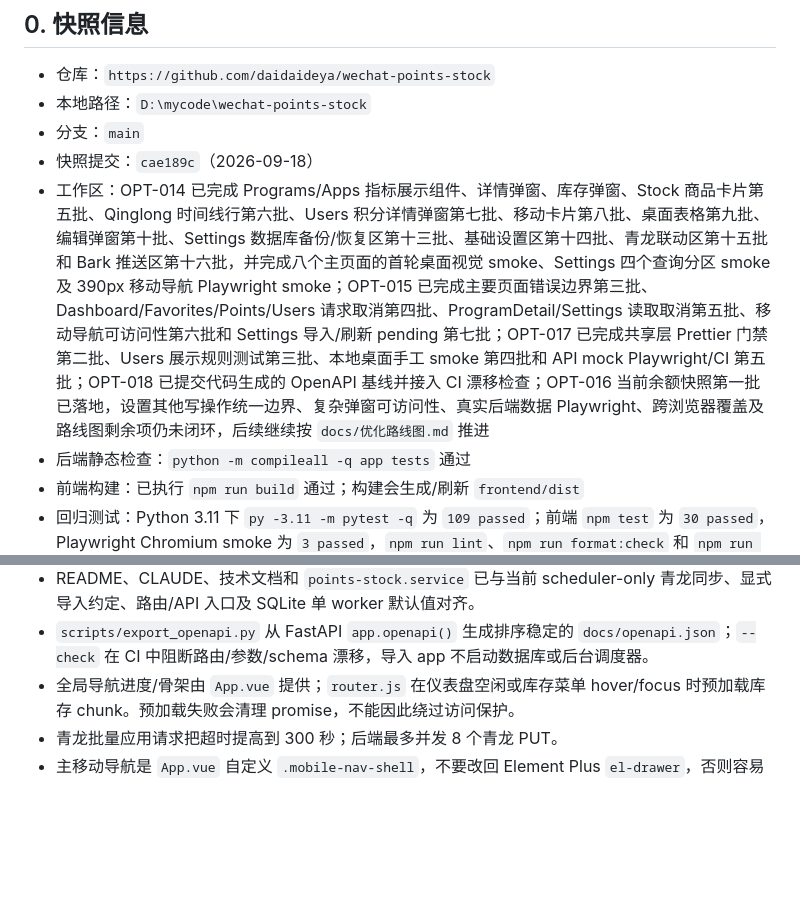
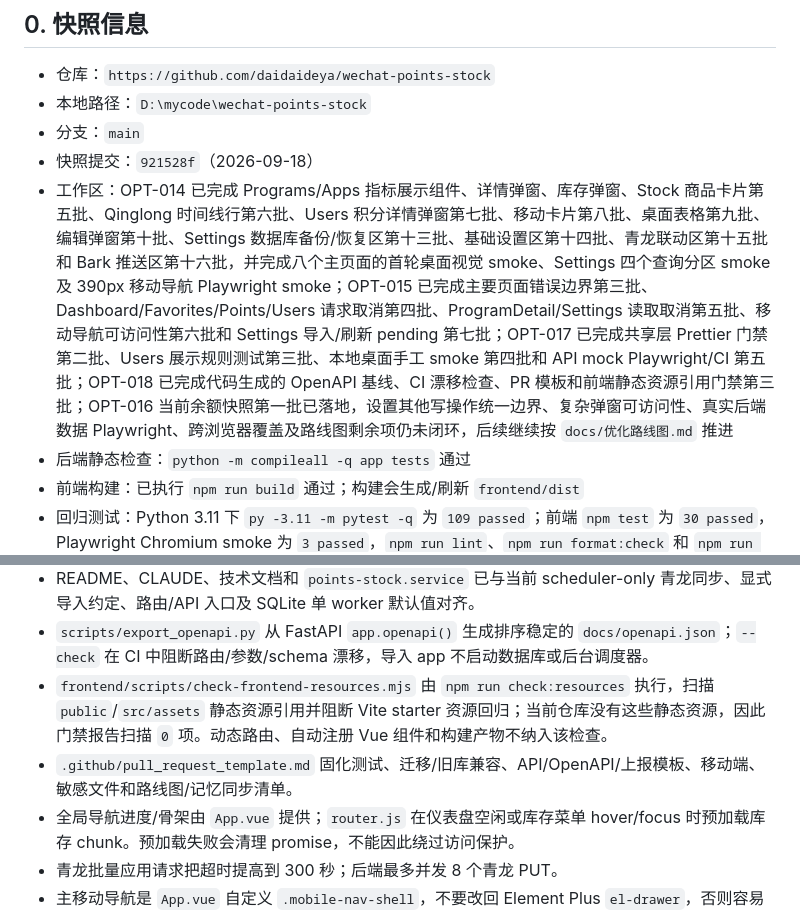
Before and after one commit to daidaideya/wechat-points-stock, a Markdown page: CODEX_REPO_MEMORY.md, 2 parts joined by grey strips. Rendered like a GitHub page; blank space fills up the shorter version.

Commit message:
docs: refresh repository memory snapshot

```diff
--- a/CODEX_REPO_MEMORY.md
+++ b/CODEX_REPO_MEMORY.md
@@ -9,8 +9,8 @@
 - 仓库：`https://github.com/daidaideya/wechat-points-stock`
 - 本地路径：`D:\mycode\wechat-points-stock`
 - 分支：`main`
-- 快照提交：`cae189c`（2026-09-18）
-- 工作区：OPT-014 已完成 Programs/Apps 指标展示组件、详情弹窗、库存弹窗、Stock 商品卡片第五批、Qinglong 时间线行第六批、Users 积分详情弹窗第七批、移动卡片第八批、桌面表格第九批、编辑弹窗第十批、Settings 数据库备份/恢复区第十三批、基础设置区第十四批、青龙联动区第十五批和 Bark 推送区第十六批，并完成八个主页面的首轮桌面视觉 smoke、Settings 四个查询分区 smoke 及 390px 移动导航 Playwright smoke；OPT-015 已完成主要页面错误边界第三批、Dashboard/Favorites/Points/Users 请求取消第四批、ProgramDetail/Settings 读取取消第五批、移动导航可访问性第六批和 Settings 导入/刷新 pending 第七批；OPT-017 已完成共享层 Prettier 门禁第二批、Users 展示规则测试第三批、本地桌面手工 smoke 第四批和 API mock Playwright/CI 第五批；OPT-018 已提交代码生成的 OpenAPI 基线并接入 CI 漂移检查；OPT-016 当前余额快照第一批已落地，设置其他写操作统一边界、复杂弹窗可访问性、真实后端数据 Playwright、跨浏览器覆盖及路线图剩余项仍未闭环，后续继续按 `docs/优化路线图.md` 推进
+- 快照提交：`921528f`（2026-09-18）
+- 工作区：OPT-014 已完成 Programs/Apps 指标展示组件、详情弹窗、库存弹窗、Stock 商品卡片第五批、Qinglong 时间线行第六批、Users 积分详情弹窗第七批、移动卡片第八批、桌面表格第九批、编辑弹窗第十批、Settings 数据库备份/恢复区第十三批、基础设置区第十四批、青龙联动区第十五批和 Bark 推送区第十六批，并完成八个主页面的首轮桌面视觉 smoke、Settings 四个查询分区 smoke 及 390px 移动导航 Playwright smoke；OPT-015 已完成主要页面错误边界第三批、Dashboard/Favorites/Points/Users 请求取消第四批、ProgramDetail/Settings 读取取消第五批、移动导航可访问性第六批和 Settings 导入/刷新 pending 第七批；OPT-017 已完成共享层 Prettier 门禁第二批、Users 展示规则测试第三批、本地桌面手工 smoke 第四批和 API mock Playwright/CI 第五批；OPT-018 已完成代码生成的 OpenAPI 基线、CI 漂移检查、PR 模板和前端静态资源引用门禁第三批；OPT-016 当前余额快照第一批已落地，设置其他写操作统一边界、复杂弹窗可访问性、真实后端数据 Playwright、跨浏览器覆盖及路线图剩余项仍未闭环，后续继续按 `docs/优化路线图.md` 推进
 - 后端静态检查：`python -m compileall -q app tests` 通过
 - 前端构建：已执行 `npm run build` 通过；构建会生成/刷新 `frontend/dist`
 - 回归测试：Python 3.11 下 `py -3.11 -m pytest -q` 为 `109 passed`；前端 `npm test` 为 `30 passed`，Playwright Chromium smoke 为 `3 passed`，`npm run lint`、`npm run format:check` 和 `npm run build` 通过
@@ -432,6 +432,8 @@ Vue Router 使用 `createWebHistory('/app/')`，主要路由：
 - 已删除确认无引用的 Vite 初始 `HelloWorld.vue`、`vite.svg` 和 `vue.svg`，入口页不再引用模板 favicon。
 - README、CLAUDE、技术文档和 `points-stock.service` 已与当前 scheduler-only 青龙同步、显式导入约定、路由/API 入口及 SQLite 单 worker 默认值对齐。
 - `scripts/export_openapi.py` 从 FastAPI `app.openapi()` 生成排序稳定的 `docs/openapi.json`；`--check` 在 CI 中阻断路由/参数/schema 漂移，导入 app 不启动数据库或后台调度器。
+- `frontend/scripts/check-frontend-resources.mjs` 由 `npm run check:resources` 执行，扫描 `public`/`src/assets` 静态资源引用并阻断 Vite starter 资源回归；当前仓库没有这些静态资源，因此门禁报告扫描 `0` 项。动态路由、自动注册 Vue 组件和构建产物不纳入该检查。
+- `.github/pull_request_template.md` 固化测试、迁移/旧库兼容、API/OpenAPI/上报模板、移动端、敏感文件和路线图/记忆同步清单。
 - 全局导航进度/骨架由 `App.vue` 提供；`router.js` 在仪表盘空闲或库存菜单 hover/focus 时预加载库存 chunk。预加载失败会清理 promise，不能因此绕过访问保护。
 - 青龙批量应用请求把超时提高到 300 秒；后端最多并发 8 个青龙 PUT。
 - 主移动导航是 `App.vue` 自定义 `.mobile-nav-shell`，不要改回 Element Plus `el-drawer`，否则容易出现遮罩残留/点击被拦截。
```
